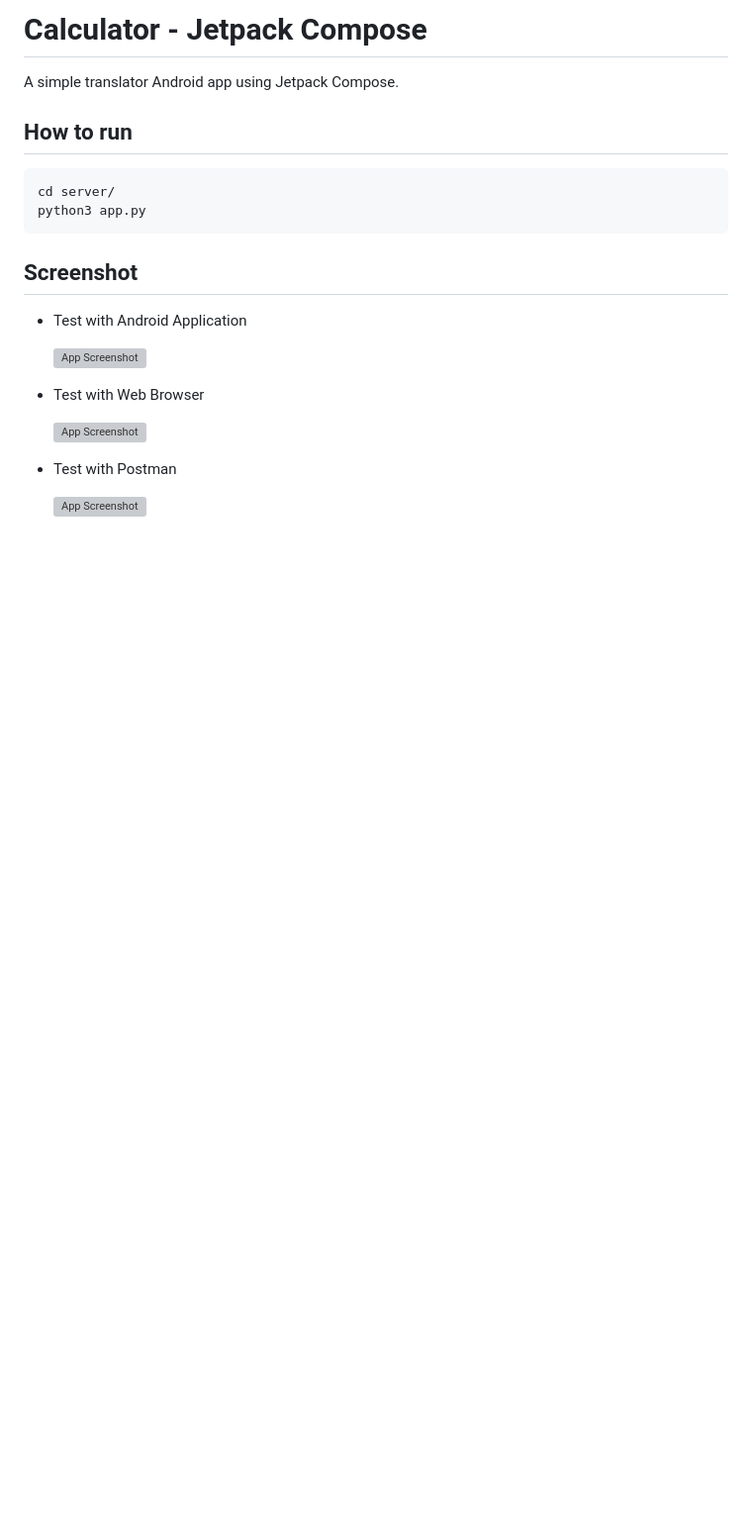
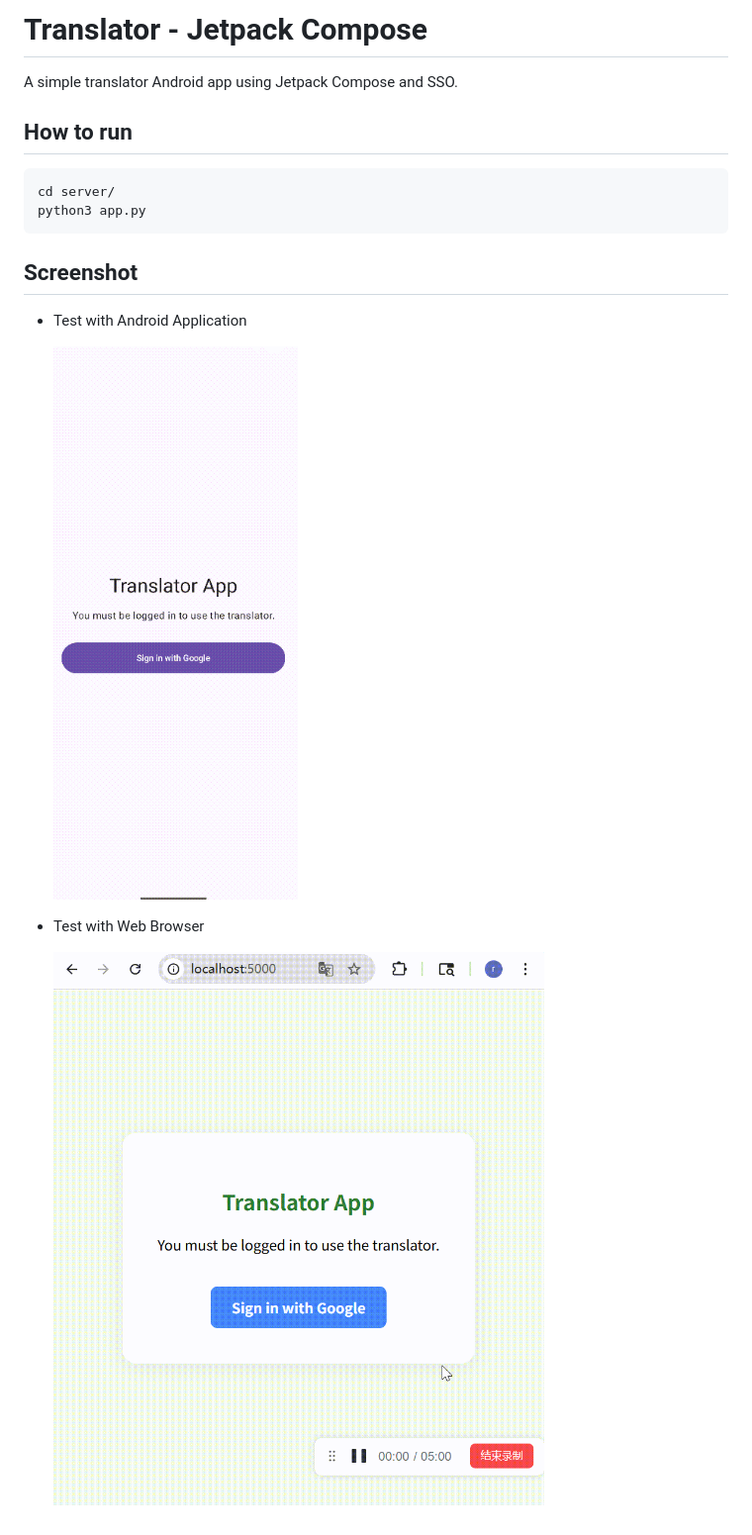
Before and after one commit to radar-iscs/INFO6350, a Markdown page: SSO/README.md, the part around the change. Shown at 99% size. Rendered like a GitHub page; pictures changed too: SSO/assets/android.gif (added), SSO/assets/website.gif (added); blank space fills up the shorter version; grey boxes are pictures that could not be loaded.

```diff
--- a/SSO/README.md
+++ b/SSO/README.md
@@ -1,6 +1,6 @@
-# Calculator - Jetpack Compose
+# Translator - Jetpack Compose
 
-A simple translator Android app using Jetpack Compose.
+A simple translator Android app using Jetpack Compose and SSO.
 
 ## How to run
 
@@ -13,12 +13,8 @@ python3 app.py
 
 - Test with Android Application
 
-  ![App Screenshot](assets/app.png)
+  ![App Screenshot](assets/android.gif)
 
 - Test with Web Browser
 
-  ![App Screenshot](assets/website.png)
-
-- Test with Postman
-
-  ![App Screenshot](assets/postman.png)
+  ![App Screenshot](assets/website.gif)
```
Also changed, not shown: SSO/assets/android1.png (deleted), SSO/assets/website1.png (deleted), SSO/assets/website2.png (deleted), SSO/assets/website3.png (deleted), 2 other files.
